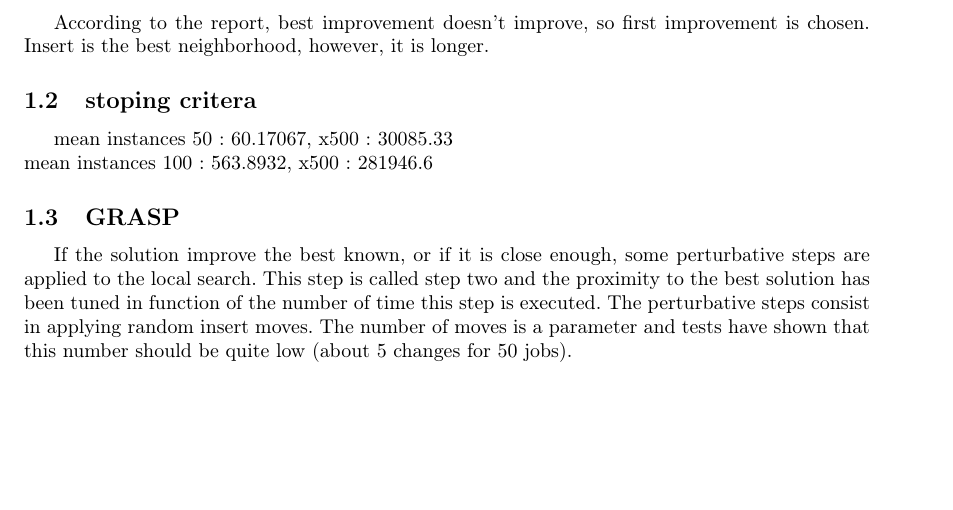
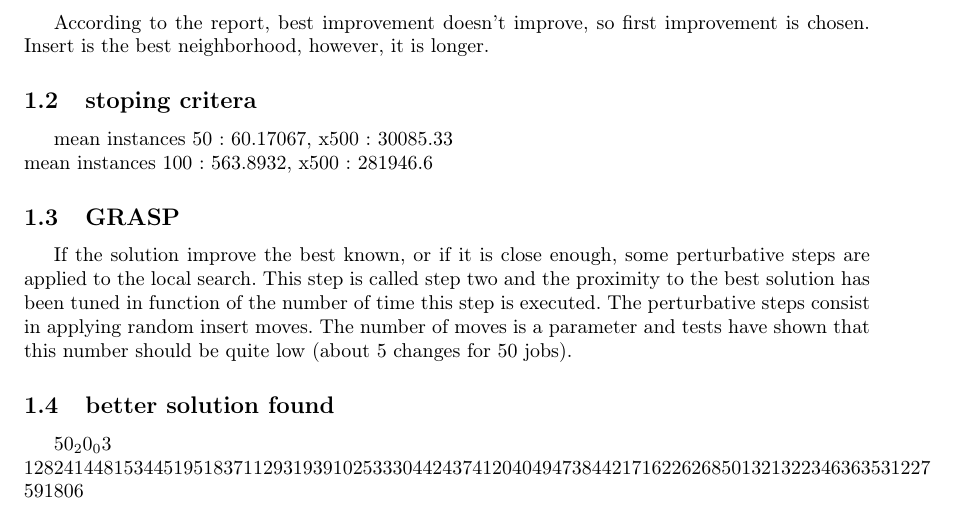
Before and after one commit to wtong1989/PFSP, a LaTeX document (report/report2.tex): part of the page, cut so that both start at the same text, the shorter picture padded with empty space. Compiled offline with pdfLaTeX.

Commit message:
some tests

```diff
--- a/report/report2.tex
+++ b/report/report2.tex
@@ -39,4 +39,10 @@ This step is called step two and the proximity to the best solution has been tun
 The perturbative steps consist in applying random insert moves.
 The number of moves is a parameter and tests have shown that this number should be quite low (about 5 changes for 50 jobs).
 
+\subsection{better solution found}
+
+50_20_03 \newline
+1 28 24 14 48 15 34 45 19 5 18 37 11 29 31 9 39 10 25 33 30 44 2 43 7 41 20 40 49 47 38 4 42 17 16 22 6 26 8 50 13 21 32 23 46 36 35 3 12 27 \newline
+591806
+
 \end{document}
```
Also changed, not shown: code/src/flowshop.cpp (+1 -0 lines), 1 other file.
